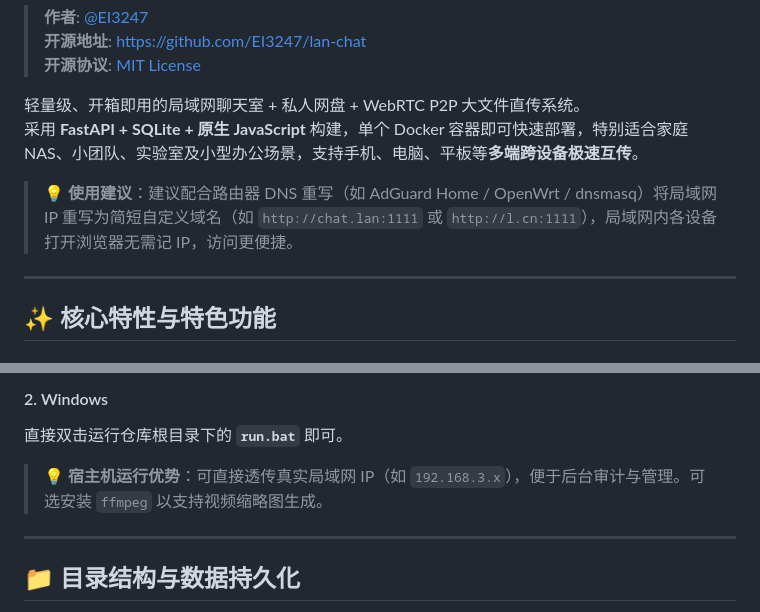
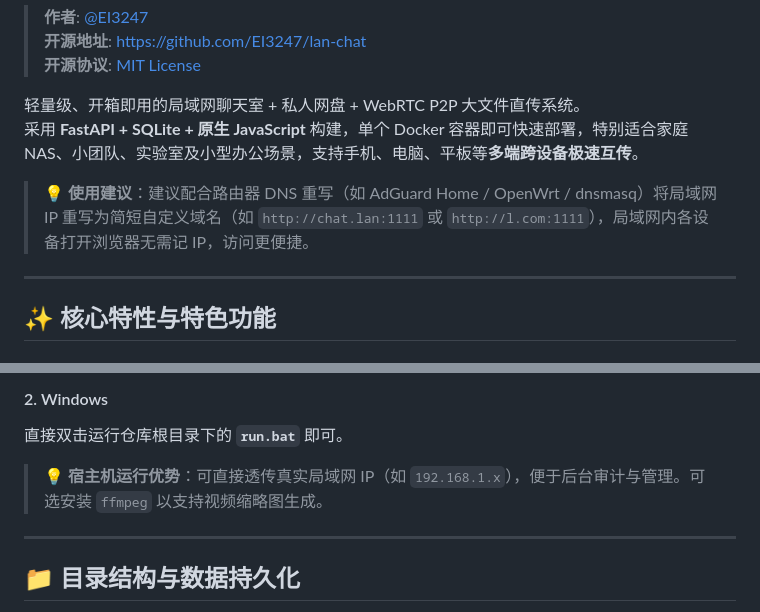
Before and after one commit to EI3247/lan-chat, a Markdown page: README.md, 2 parts joined by grey strips. GitHub-like rendering.

```diff
--- a/README.md
+++ b/README.md
@@ -9,7 +9,7 @@
 轻量级、开箱即用的局域网聊天室 + 私人网盘 + WebRTC P2P 大文件直传系统。
 采用 **FastAPI + SQLite + 原生 JavaScript** 构建，单个 Docker 容器即可快速部署，特别适合家庭 NAS、小团队、实验室及小型办公场景，支持手机、电脑、平板等**多端跨设备极速互传**。
 
-> 💡 **使用建议**：建议配合路由器 DNS 重写（如 AdGuard Home / OpenWrt / dnsmasq）将局域网 IP 重写为简短自定义域名（如 `http://chat.lan:1111` 或 `http://l.cn:1111`），局域网内各设备打开浏览器无需记 IP，访问更便捷。
+> 💡 **使用建议**：建议配合路由器 DNS 重写（如 AdGuard Home / OpenWrt / dnsmasq）将局域网 IP 重写为简短自定义域名（如 `http://chat.lan:1111` 或 `http://l.com:1111`），局域网内各设备打开浏览器无需记 IP，访问更便捷。
 
 ---
 
@@ -111,7 +111,7 @@ chmod +x start.sh
 #### 2. Windows
 直接双击运行仓库根目录下的 **`run.bat`** 即可。
 
-> 💡 **宿主机运行优势**：可直接透传真实局域网 IP（如 `192.168.3.x`），便于后台审计与管理。可选安装 `ffmpeg` 以支持视频缩略图生成。
+> 💡 **宿主机运行优势**：可直接透传真实局域网 IP（如 `192.168.1.x`），便于后台审计与管理。可选安装 `ffmpeg` 以支持视频缩略图生成。
 
 ---
 
```
Also changed, not shown: README_EN.md (+2 -2 lines).
